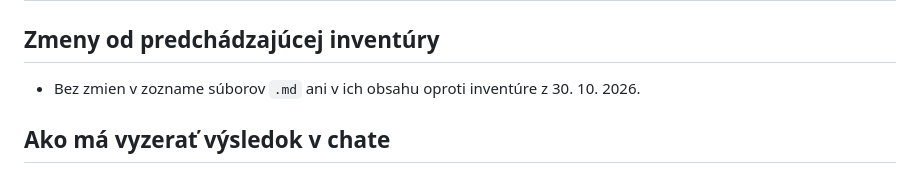
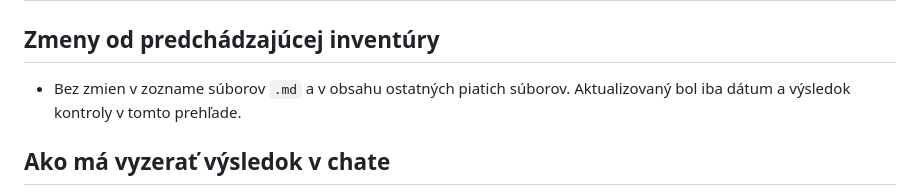
Before and after one commit to roman-sperka/opf-web-presentations, a Markdown page: MD_CHECK.md, the part around the change. Rendered like a GitHub page.

Commit message:
Spresniť výsledok MD checku

```diff
--- a/MD_CHECK.md
+++ b/MD_CHECK.md
@@ -22,7 +22,7 @@ Markdown súbor nie je globálne zaregistrovaný príkaz ChatGPT. Mimo tohto pro
 
 ## Zmeny od predchádzajúcej inventúry
 
-- Bez zmien v zozname súborov `.md` ani v ich obsahu oproti inventúre z 30. 10. 2026.
+- Bez zmien v zozname súborov `.md` a v obsahu ostatných piatich súborov. Aktualizovaný bol iba dátum a výsledok kontroly v tomto prehľade.
 
 ## Ako má vyzerať výsledok v chate
 
```
